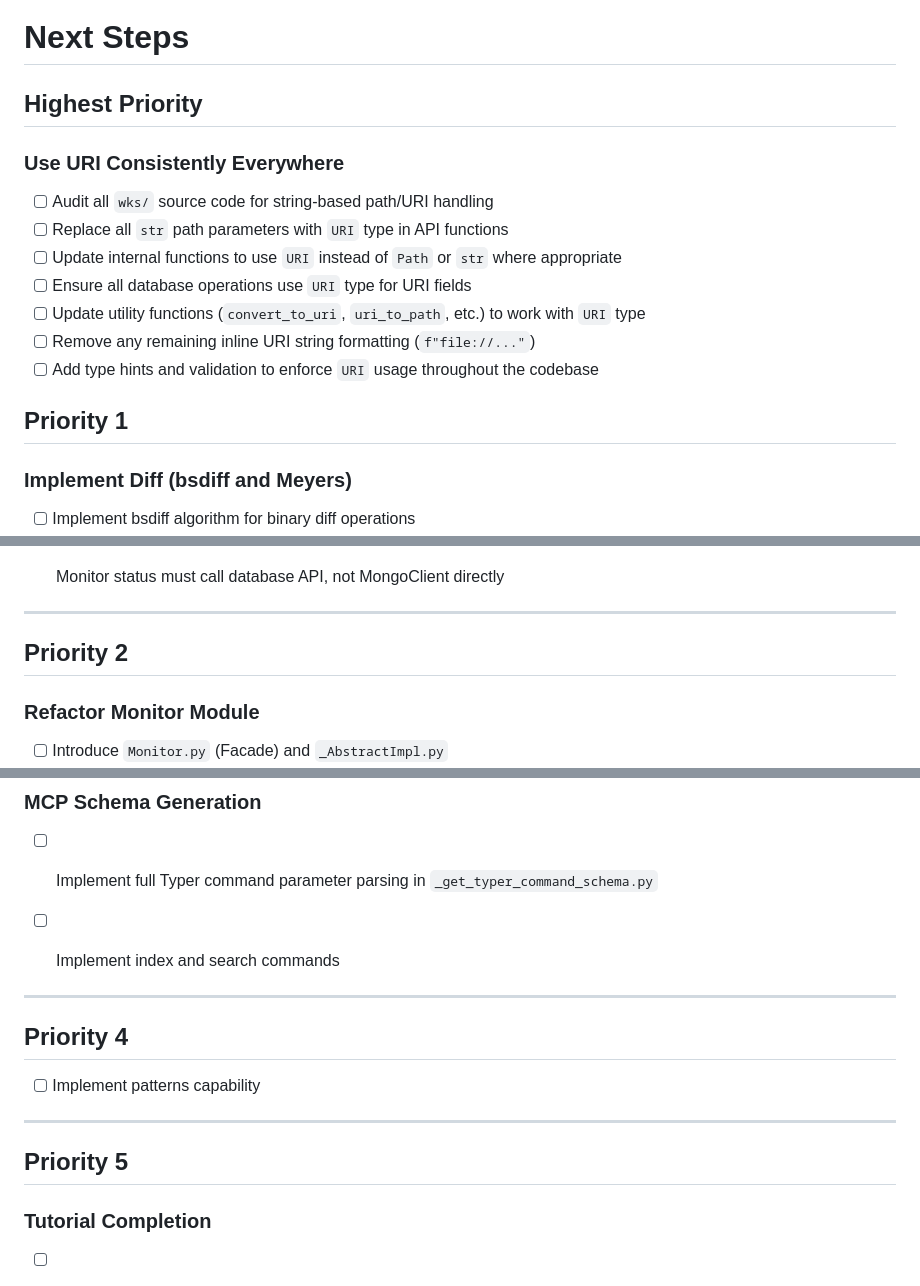
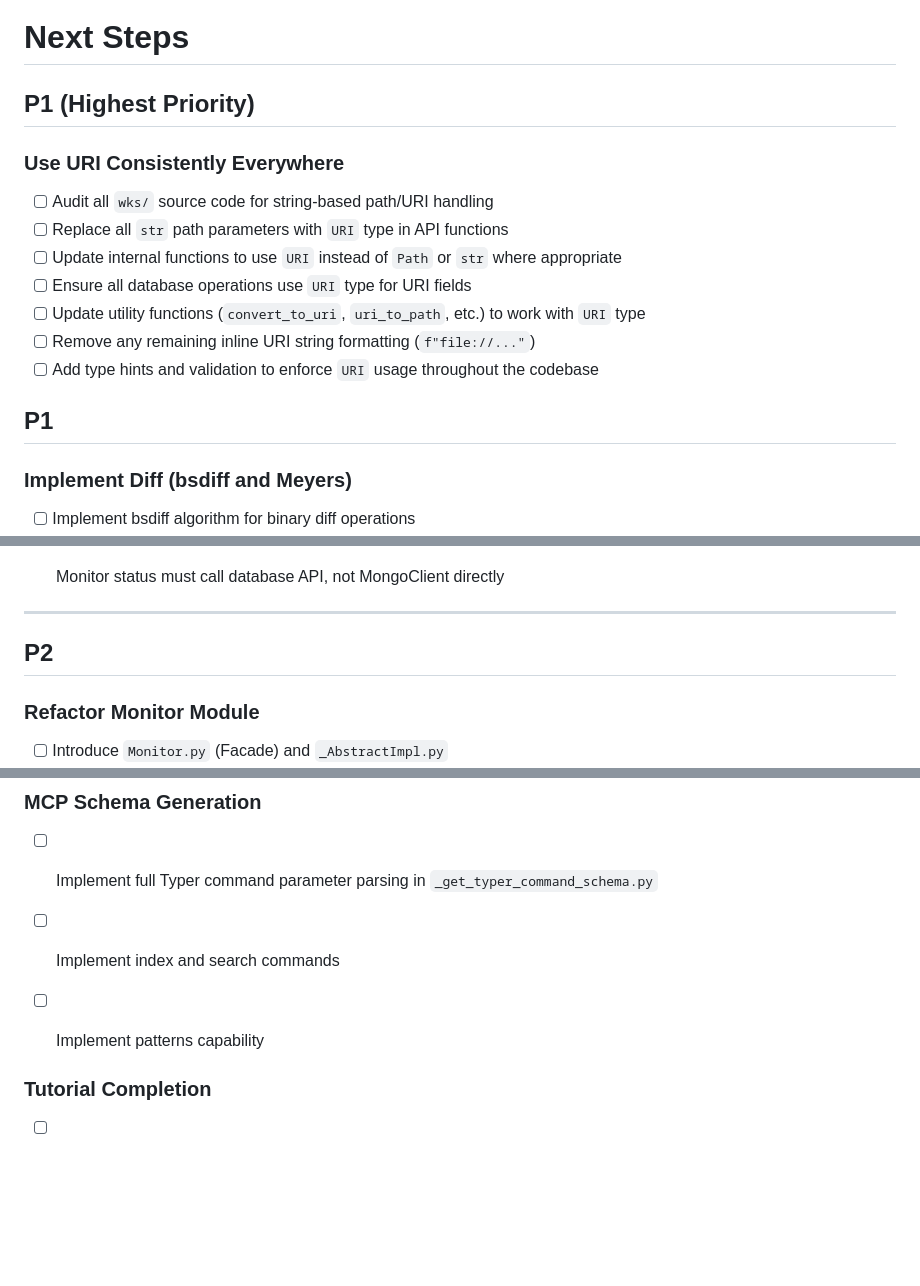
Before and after one commit to wawiesel/wks, a Markdown page: NEXT.md, 3 parts joined by grey strips. GitHub-like rendering; blank space fills up the shorter version.

Commit message:
docs: simplify priority labels to P1, P2, P3 in NEXT.md

```diff
--- a/NEXT.md
+++ b/NEXT.md
@@ -1,6 +1,6 @@
 # Next Steps
 
-## Highest Priority
+## P1 (Highest Priority)
 
 ### Use URI Consistently Everywhere
 
@@ -12,7 +12,7 @@
 - [ ] Remove any remaining inline URI string formatting (`f"file://..."`)
 - [ ] Add type hints and validation to enforce `URI` usage throughout the codebase
 
-## Priority 1
+## P1
 
 ### Implement Diff (bsdiff and Meyers)
 
@@ -80,7 +80,7 @@
 
 ---
 
-## Priority 2
+## P2
 
 ### Refactor Monitor Module
 
@@ -111,18 +111,9 @@
 ### MCP Schema Generation
 
 - [ ] Implement full Typer command parameter parsing in `_get_typer_command_schema.py`
-
 - [ ] Implement index and search commands
 
----
-
-## Priority 4
-
 - [ ] Implement patterns capability
-
----
-
-## Priority 5
 
 ### Tutorial Completion
 
```
Also changed, not shown: other parts of NEXT.md (+1 -1 lines).
